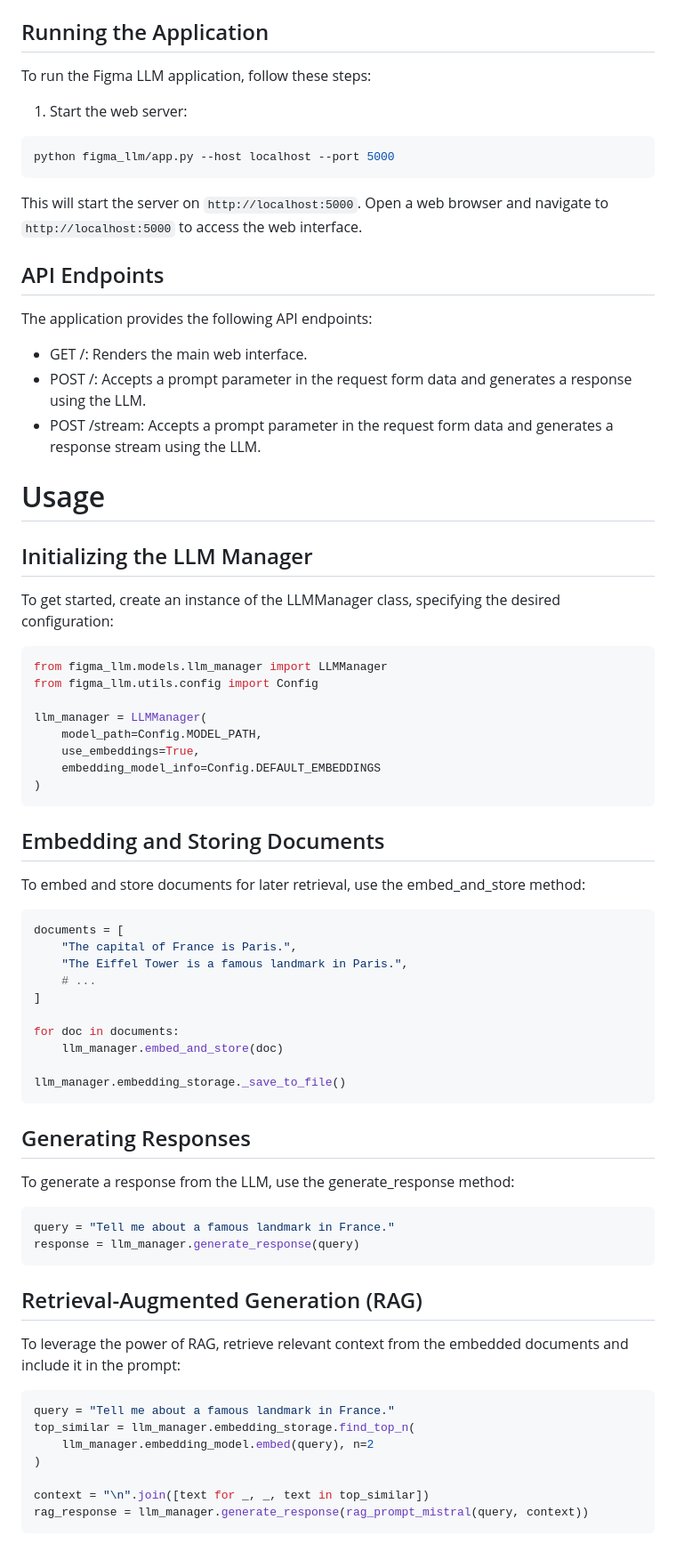
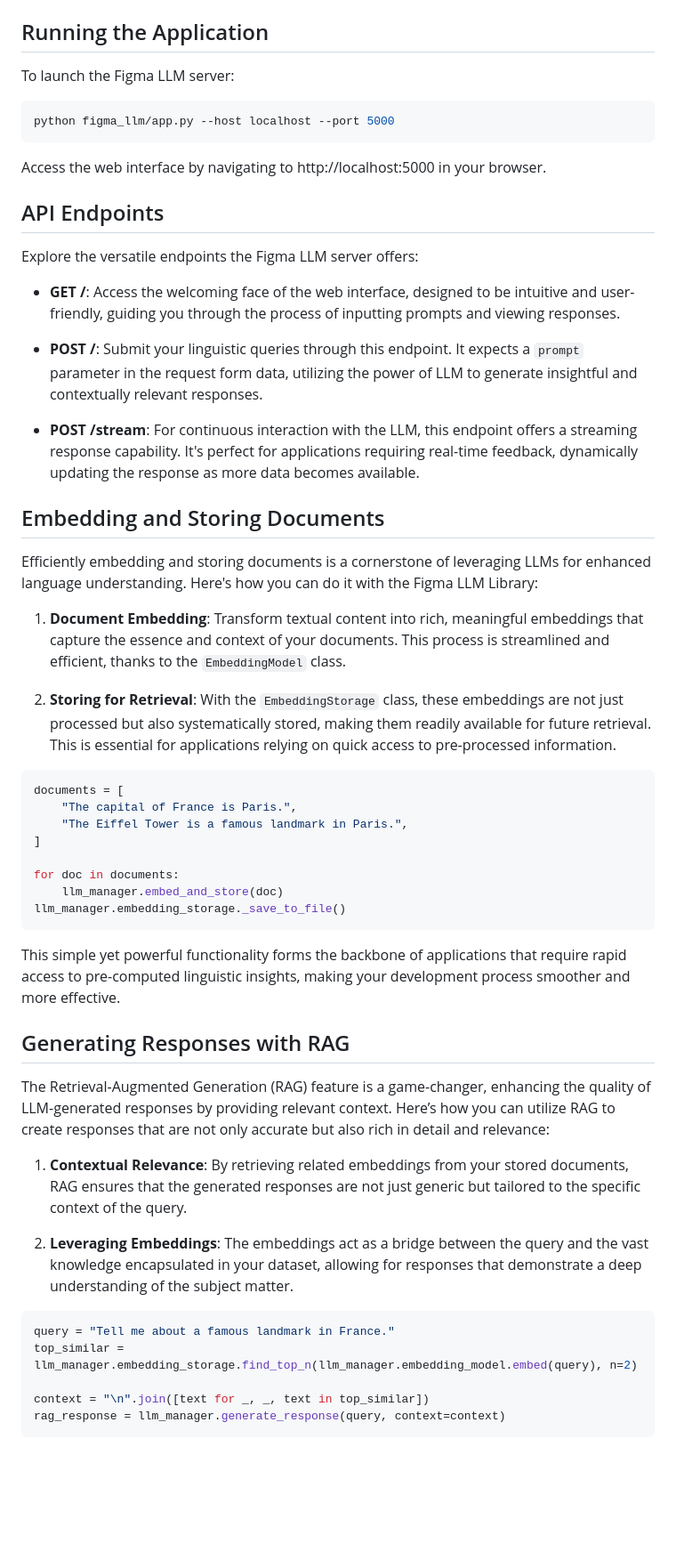
Before and after one commit to enzokro/chaski-llm, a Markdown page: README.md, the part around one of its changes. Shown at 89% size. Drawn GitHub-style; blank space fills up the shorter version.

````diff
--- a/README.md
+++ b/README.md
@@ -76,74 +60,60 @@ The application uses a Config class to manage configuration settings. Modify the
 
 ## Running the Application
 
-To run the Figma LLM application, follow these steps:
+To launch the Figma LLM server:
 
-1. Start the web server:
 ```bash
 python figma_llm/app.py --host localhost --port 5000
 ```
 
-This will start the server on `http://localhost:5000`.
-Open a web browser and navigate to `http://localhost:5000` to access the web interface.
+Access the web interface by navigating to http://localhost:5000 in your browser.
 
 
 ## API Endpoints
-The application provides the following API endpoints:
 
-- GET /: Renders the main web interface.
-- POST /: Accepts a prompt parameter in the request form data and generates a response using the LLM.
-- POST /stream: Accepts a prompt parameter in the request form data and generates a response stream using the LLM.
+Explore the versatile endpoints the Figma LLM server offers:
 
-# Usage
+- **GET /**: Access the welcoming face of the web interface, designed to be intuitive and user-friendly, guiding you through the process of inputting prompts and viewing responses.
 
-## Initializing the LLM Manager
+- **POST /**: Submit your linguistic queries through this endpoint. It expects a `prompt` parameter in the request form data, utilizing the power of LLM to generate insightful and contextually relevant responses.
 
-To get started, create an instance of the LLMManager class, specifying the desired configuration:
+- **POST /stream**: For continuous interaction with the LLM, this endpoint offers a streaming response capability. It's perfect for applications requiring real-time feedback, dynamically updating the response as more data becomes available.
 
-```python
-from figma_llm.models.llm_manager import LLMManager
-from figma_llm.utils.config import Config
-
-llm_manager = LLMManager(
-    model_path=Config.MODEL_PATH,
-    use_embeddings=True,
-    embedding_model_info=Config.DEFAULT_EMBEDDINGS
-)
-```
 
 ## Embedding and Storing Documents
-To embed and store documents for later retrieval, use the embed_and_store method:
+
+Efficiently embedding and storing documents is a cornerstone of leveraging LLMs for enhanced language understanding. Here's how you can do it with the Figma LLM Library:
+
+1. **Document Embedding**: Transform textual content into rich, meaningful embeddings that capture the essence and context of your documents. This process is streamlined and efficient, thanks to the `EmbeddingModel` class.
+
+2. **Storing for Retrieval**: With the `EmbeddingStorage` class, these embeddings are not just processed but also systematically stored, making them readily available for future retrieval. This is essential for applications relying on quick access to pre-processed information.
 
 ```python
 documents = [
     "The capital of France is Paris.",
     "The Eiffel Tower is a famous landmark in Paris.",
-    # ...
 ]
 
 for doc in documents:
     llm_manager.embed_and_store(doc)
-
 llm_manager.embedding_storage._save_to_file()
 ```
 
-## Generating Responses
-To generate a response from the LLM, use the generate_response method:
+This simple yet powerful functionality forms the backbone of applications that require rapid access to pre-computed linguistic insights, making your development process smoother and more effective.
+
+
+## Generating Responses with RAG
+
+The Retrieval-Augmented Generation (RAG) feature is a game-changer, enhancing the quality of LLM-generated responses by providing relevant context. Here’s how you can utilize RAG to create responses that are not only accurate but also rich in detail and relevance:
+
+1. **Contextual Relevance**: By retrieving related embeddings from your stored documents, RAG ensures that the generated responses are not just generic but tailored to the specific context of the query.
+
+2. **Leveraging Embeddings**: The embeddings act as a bridge between the query and the vast knowledge encapsulated in your dataset, allowing for responses that demonstrate a deep understanding of the subject matter.
 
 ```python
 query = "Tell me about a famous landmark in France."
-response = llm_manager.generate_response(query)
-```
-
-## Retrieval-Augmented Generation (RAG)
-To leverage the power of RAG, retrieve relevant context from the embedded documents and include it in the prompt:
-
-```python
-query = "Tell me about a famous landmark in France."
-top_similar = llm_manager.embedding_storage.find_top_n(
-    llm_manager.embedding_model.embed(query), n=2
-)
+top_similar = llm_manager.embedding_storage.find_top_n(llm_manager.embedding_model.embed(query), n=2)
 
 context = "\n".join([text for _, _, text in top_similar])
-rag_response = llm_manager.generate_response(rag_prompt_mistral(query, context))
+rag_response = llm_manager.generate_response(query, context=context)
 ```
````
Also changed, not shown: other parts of README.md (+43 -59 lines).
